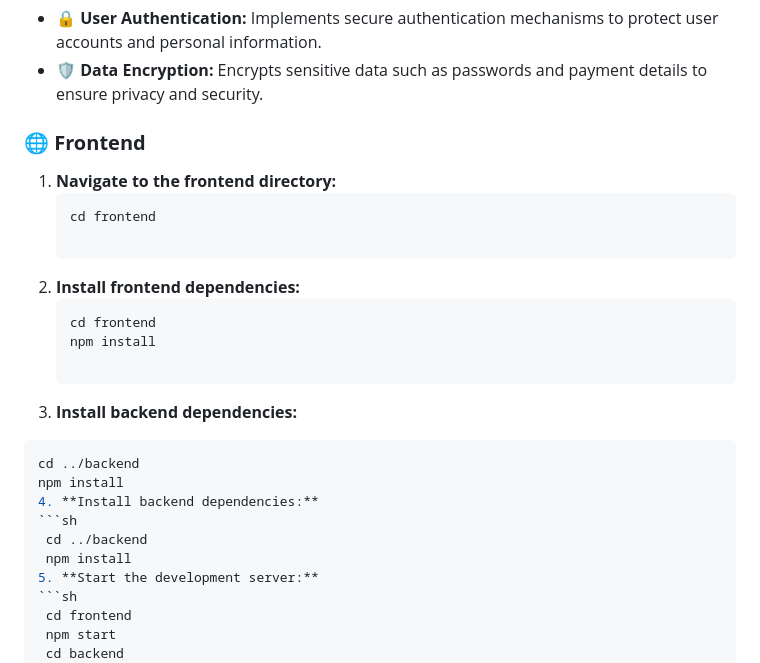
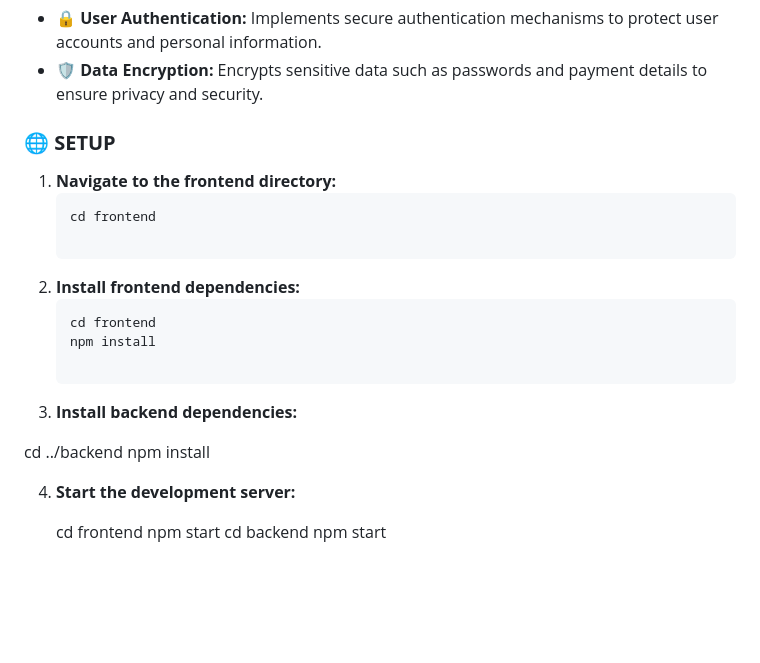
Before and after one commit to badhanhitesh/MovieMate, a Markdown page: README.md, the part around the change. GitHub-like rendering; blank space fills up the shorter version.

````diff
--- a/README.md
+++ b/README.md
@@ -82,7 +82,7 @@ MovieMate is an online platform for managing movie bookings, seat selection, and
 
 
 
-### 🌐 **Frontend**
+### 🌐 **SETUP**
 
 1. **Navigate to the frontend directory:**
    ```bash
@@ -94,15 +94,12 @@ MovieMate is an online platform for managing movie bookings, seat selection, and
    npm install
 
 3. **Install backend dependencies:**
-  ```sh
+
   cd ../backend
   npm install
-4. **Install backend dependencies:**
- ```sh
-   cd ../backend
-   npm install
-5. **Start the development server:**
- ```sh
+
+4. **Start the development server:**
+
    cd frontend
    npm start
    cd backend
````
